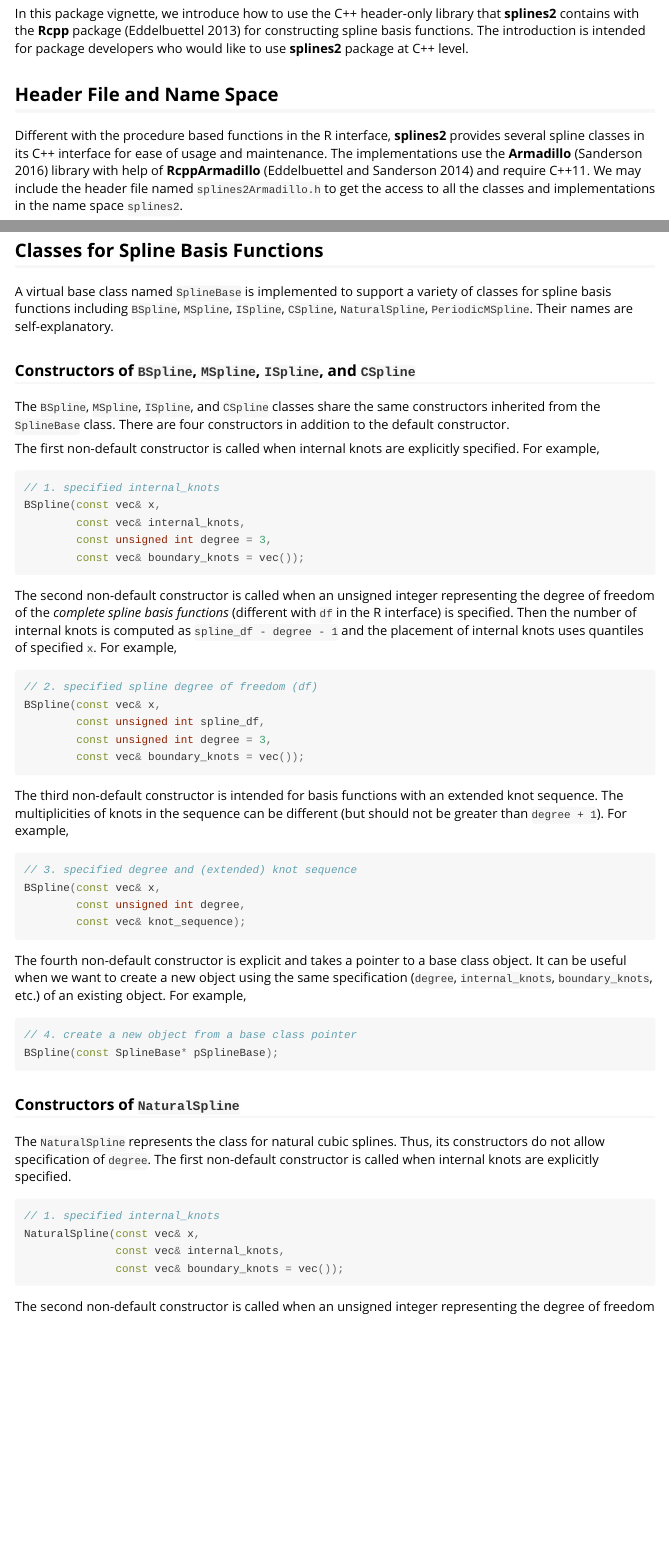
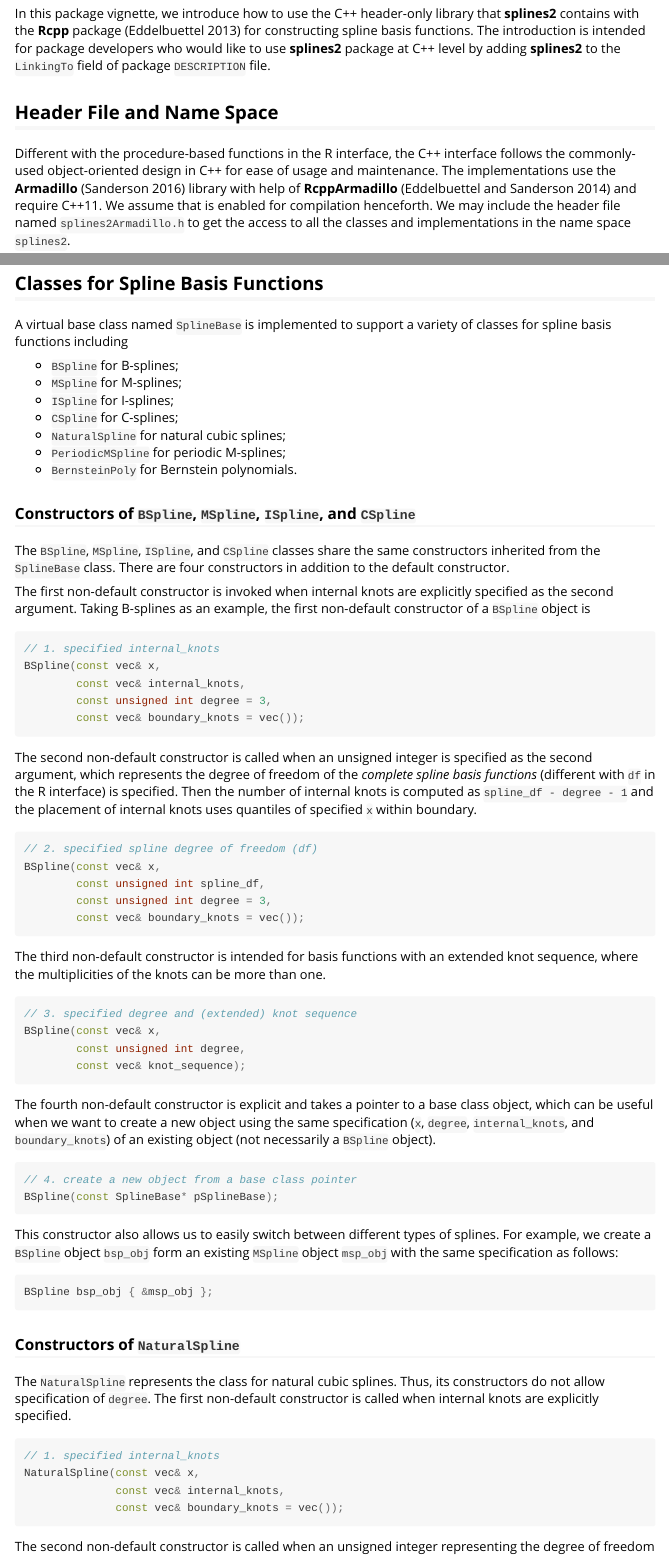
Before and after one commit to wenjie2wang/splines2, an R Markdown document (vignettes/splines2-wi-rcpp.Rmd): the page in a window 1100 px wide, from 150 px down, and a second part further down, joined at a grey line. Rendered offline with R 4.5, knitr and Pandoc, with nearby package versions.

Commit message:
Fix typos with minor rewordings

````diff
--- a/vignettes/splines2-wi-rcpp.Rmd
+++ b/vignettes/splines2-wi-rcpp.Rmd
@@ -15,15 +15,17 @@
 that **splines2** contains with the **Rcpp** package [@eddelbuettel2013springer]
 for constructing spline basis functions.
 The introduction is intended for package developers who would like to use
-**splines2** package at C++ level.
+**splines2** package at C++ level by adding **splines2** to the `LinkingTo`
+field of package `DESCRIPTION` file.
 
 ## Header File and Name Space
 
-Different with the procedure based functions in the R interface, **splines2**
-provides several spline classes in its C++ interface for ease of usage and
-maintenance.
+Different with the procedure-based functions in the R interface, the C++
+interface follows the commonly-used object-oriented design in C++ for ease of
+usage and maintenance.
 The implementations use the **Armadillo** [@sanderson2016armadillo] library with
 help of **RcppArmadillo** [@eddelbuettel2014csda] and require C++11.
+We assume that \proglang{C++11} is enabled for compilation henceforth.
 We may include the header file named `splines2Armadillo.h` to get the access to
 all the classes and implementations in the name space `splines2`.
 
@@ -110,9 +112,16 @@
 ## Classes for Spline Basis Functions
 
 A virtual base class named `SplineBase` is implemented to support a variety of
-classes for spline basis functions including `BSpline`, `MSpline`, `ISpline`,
-`CSpline`, `NaturalSpline`, `PeriodicMSpline`.  Their names are
-self-explanatory.
+classes for spline basis functions including
+
+- `BSpline` for B-splines;
+- `MSpline` for M-splines;
+- `ISpline` for I-splines;
+- `CSpline` for C-splines;
+- `NaturalSpline` for natural cubic splines;
+- `PeriodicMSpline` for periodic M-splines;
+- `BernsteinPoly` for Bernstein polynomials.
+
 
 ### Constructors of `BSpline`, `MSpline`, `ISpline`, and `CSpline`
 
@@ -121,10 +130,12 @@
 There are four constructors in addition to the default constructor.
 
 
-The first non-default constructor is called when internal knots are explicitly
-specified.  For example,
+The first non-default constructor is invoked when internal knots are explicitly
+specified as the second argument.
+Taking B-splines as an example, the first non-default constructor of a `BSpline`
+object is
 
-```C++
+```cpp
 // 1. specified internal_knots
 BSpline(const vec& x,
         const vec& internal_knots,
@@ -132,13 +143,14 @@
         const vec& boundary_knots = vec());
 ```
 
-The second non-default constructor is called when an unsigned integer
-representing the degree of freedom of the *complete spline basis functions*
-(different with `df` in the R interface) is specified. Then the number of
-internal knots is computed as `spline_df - degree - 1` and the placement of
-internal knots uses quantiles of specified `x`.  For example,
+The second non-default constructor is called when an unsigned integer is
+specified as the second argument, which represents the degree of freedom of the
+*complete spline basis functions* (different with `df` in the R interface) is
+specified.
+Then the number of internal knots is computed as `spline_df - degree - 1` and
+the placement of internal knots uses quantiles of specified `x` within boundary.
 
-```C++
+```cpp
 // 2. specified spline degree of freedom (df)
 BSpline(const vec& x,
         const unsigned int spline_df,
@@ -147,10 +159,10 @@
 ```
 
 The third non-default constructor is intended for basis functions with an
-extended knot sequence. The multiplicities of knots in the sequence can be
-different (but should not be greater than `degree + 1`).  For example,
+extended knot sequence, where the multiplicities of the knots can be more than
+one.
 
-```C++
+```cpp
 // 3. specified degree and (extended) knot sequence
 BSpline(const vec& x,
         const unsigned int degree,
@@ -158,13 +170,22 @@
 ```
 
 The fourth non-default constructor is explicit and takes a pointer to a base
-class object.  It can be useful when we want to create a new object using the
-same specification (`degree`, `internal_knots`, `boundary_knots`, etc.) of an
-existing object.  For example,
+class object, which can be useful when we want to create a new object using the
+same specification (`x`, `degree`, `internal_knots`, and `boundary_knots`) of an
+existing object (not necessarily a `BSpline` object).
 
-```C++
+```cpp
 // 4. create a new object from a base class pointer
 BSpline(const SplineBase* pSplineBase);
+```
+
+This constructor also allows us to easily switch between different types of
+splines.
+For example, we create a `BSpline` object `bsp_obj` form an existing `MSpline`
+object `msp_obj` with the same specification as follows:
+
+```cpp
+BSpline bsp_obj { &msp_obj };
 ```
 
 ### Constructors of `NaturalSpline`
````
Also changed, not shown: NEWS.md (+10 -1 lines), R/cSpline.R (+1 -1 lines), R/dbs.R (+1 -1 lines), R/iSpline.R (+1 -1 lines), R/ibs.R (+1 -1 lines), R/mSpline.R (+8 -7 lines), inst/examples/ex-mSpline.R (+25 -3 lines), inst/tinytest/test-bSpline.R (+1 -1 lines), inst/tinytest/test-mSpline.R (+1 -1 lines), vignettes/splines2-intro.Rmd (+2 -2 lines), vignettes/splines2-wi-rcpp.Rmd (38 more changed lines), 1 other file.
